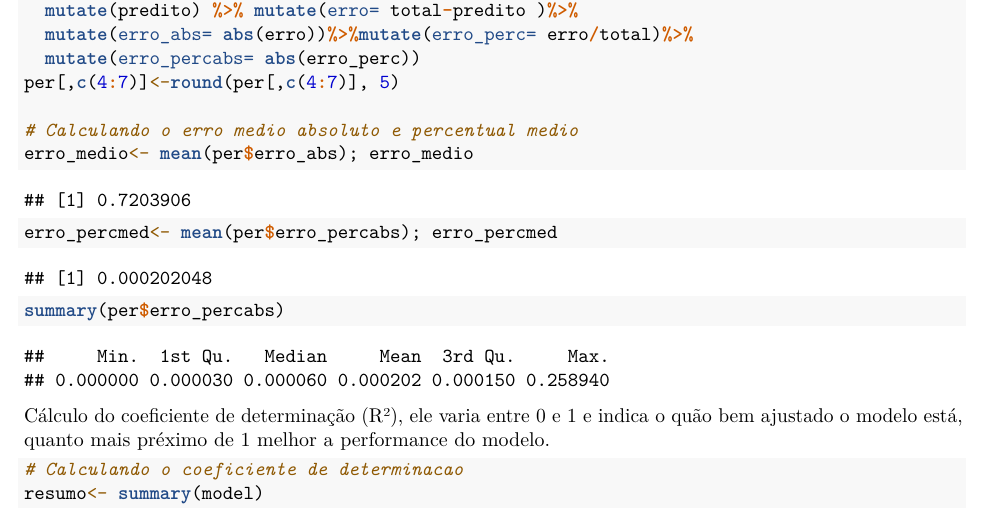
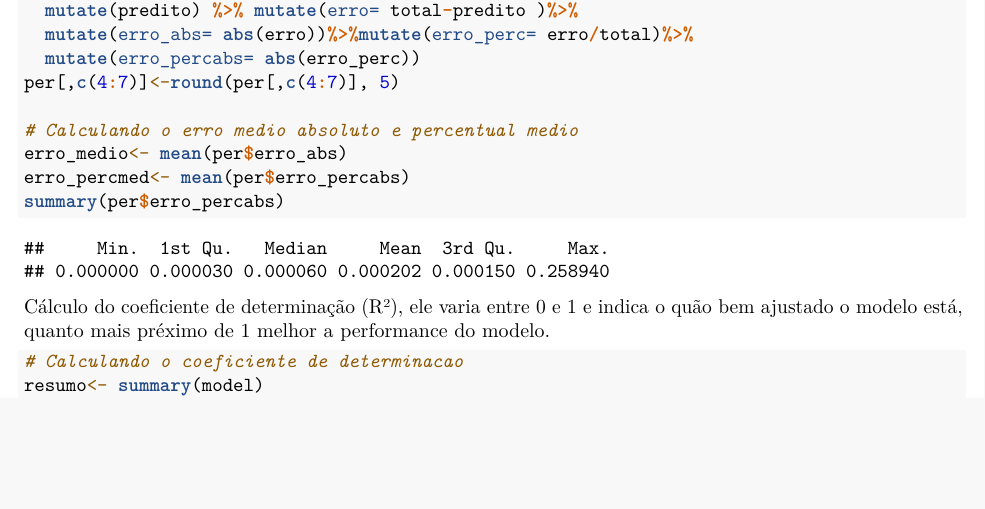
Before and after one commit to edgar-lima/DataScience_projects, an R Markdown document (Vendas_casa/vendas_casas.Rmd): part of page 2 of 2, cut so that both start at the same text, the shorter picture padded with empty space. Rendered offline with R 4.5, knitr and Pandoc, then LaTeX, with nearby package versions.

Commit message:
Edição

````diff
--- a/Vendas_casa/vendas_casas.Rmd
+++ b/Vendas_casa/vendas_casas.Rmd
@@ -54,8 +54,8 @@ per<- teste %>% select("city", "total")%>%
 per[,c(4:7)]<-round(per[,c(4:7)], 5)
 
 # Calculando o erro medio absoluto e percentual medio
-erro_medio<- mean(per$erro_abs); erro_medio
-erro_percmed<- mean(per$erro_percabs); erro_percmed
+erro_medio<- mean(per$erro_abs)
+erro_percmed<- mean(per$erro_percabs)
 summary(per$erro_percabs)
 ```
 
````
Also changed, not shown: Vendas_casa/vendas_casas.nb.html, Vendas_casa/vendas_casas.pdf (added), Vendas_casa/vendas_casas.tex (deleted), 1 other file.
